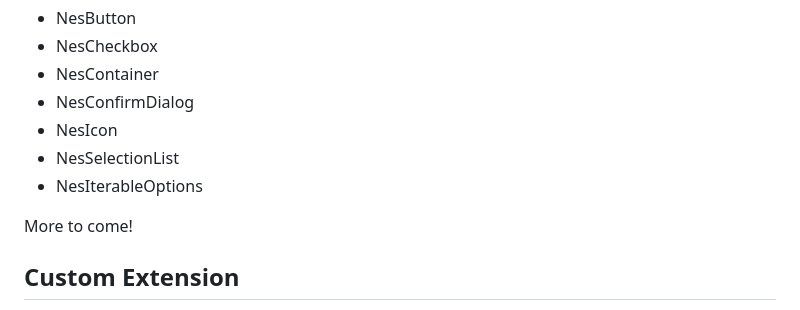
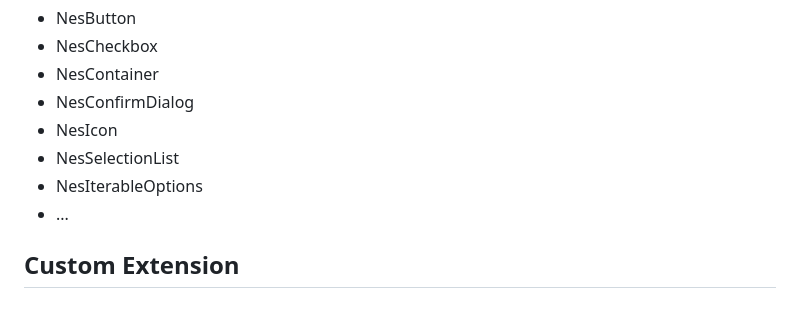
Before and after one commit to erickzanardo/nes_ui, a Markdown page: README.md, the part around the change printed below. Drawn GitHub-style.

Commit message:
Update README.md (#156)

```diff
--- a/README.md
+++ b/README.md
@@ -104,8 +105,7 @@ provides:
  - NesIcon
  - NesSelectionList
  - NesIterableOptions
-
-More to come!
+ - ...
 
 ## Custom Extension
 
```
Also changed, not shown: other parts of README.md (+3 -0 lines).
